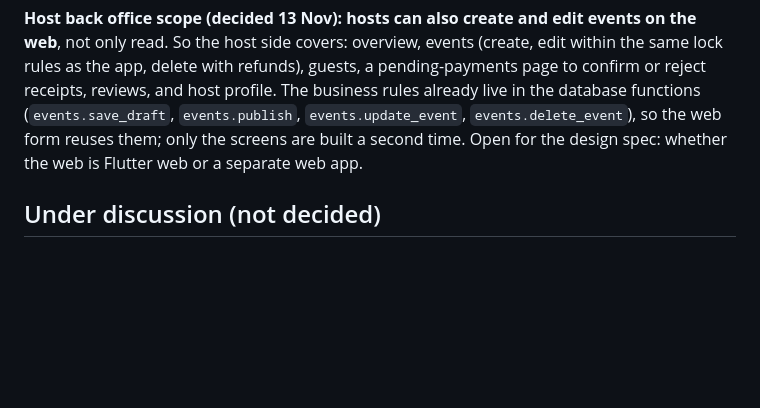
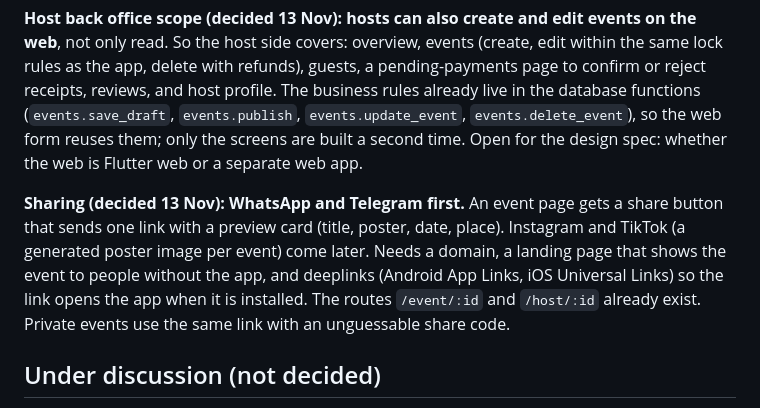
Before and after one commit to LeongTL/jom_event, a Markdown page: docs/decisions/2026-11-10-fiuu-and-pending.md, the part around the change. Rendered like a GitHub page; blank space fills up the shorter version.

Commit message:
docs: sharing starts with WhatsApp and Telegram link previews
Co-Authored-By: Claude Sonnet 5.5 <noreply@anthropic.com>
Claude-Session: https://claude.ai/code/session_01EWLnGKBMox6jAUxC6GUTDE

```diff
--- a/docs/decisions/2026-11-10-fiuu-and-pending.md
+++ b/docs/decisions/2026-11-10-fiuu-and-pending.md
@@ -50,6 +50,8 @@ Cash-flow note: Fiuu settles weekly, the MVP design pays hosts 3 working days af
 
 **Host back office scope (decided 13 Nov): hosts can also create and edit events on the web**, not only read. So the host side covers: overview, events (create, edit within the same lock rules as the app, delete with refunds), guests, a pending-payments page to confirm or reject receipts, reviews, and host profile. The business rules already live in the database functions (`events.save_draft`, `events.publish`, `events.update_event`, `events.delete_event`), so the web form reuses them; only the screens are built a second time. Open for the design spec: whether the web is Flutter web or a separate web app.
 
+**Sharing (decided 13 Nov): WhatsApp and Telegram first.** An event page gets a share button that sends one link with a preview card (title, poster, date, place). Instagram and TikTok (a generated poster image per event) come later. Needs a domain, a landing page that shows the event to people without the app, and deeplinks (Android App Links, iOS Universal Links) so the link opens the app when it is installed. The routes `/event/:id` and `/host/:id` already exist. Private events use the same link with an unguessable share code.
+
 ## Under discussion (not decided)
 
 1. **Free events are Save-only, with a saves count for the host** (decided 13 Nov). No Join, no ticket, no seat limit or guest list for free events; the guest sees Save, Directions and the source link, the host sees how many people saved it. Reverses the MVP rule "free events need only a sign-in to join". Touches the free branch of `bookings.create_booking`, the free join screens and `free_join_journey_test`.
```
